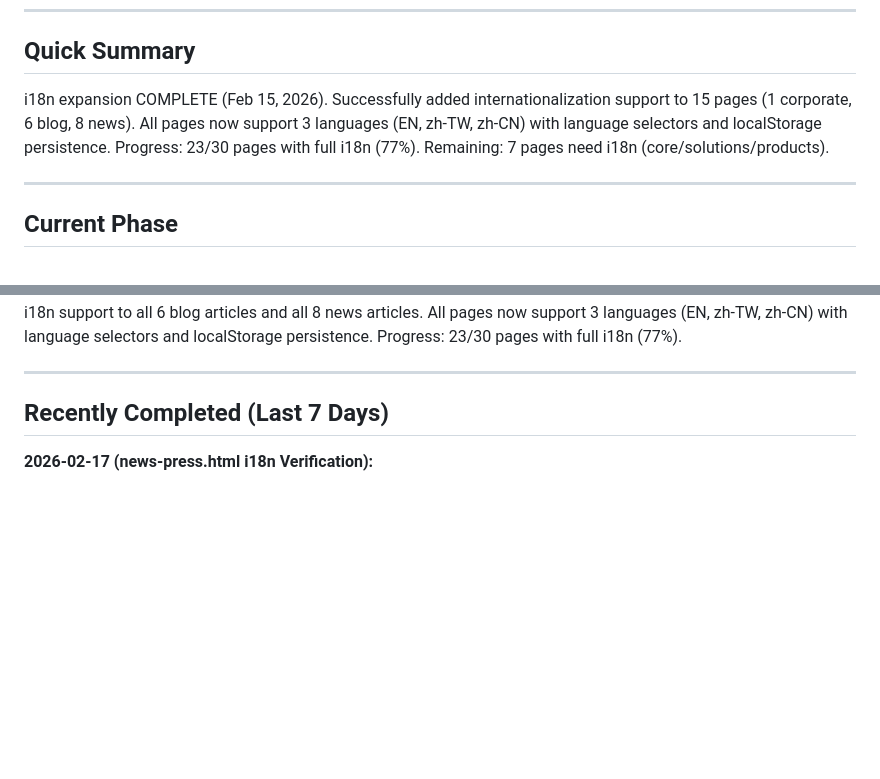
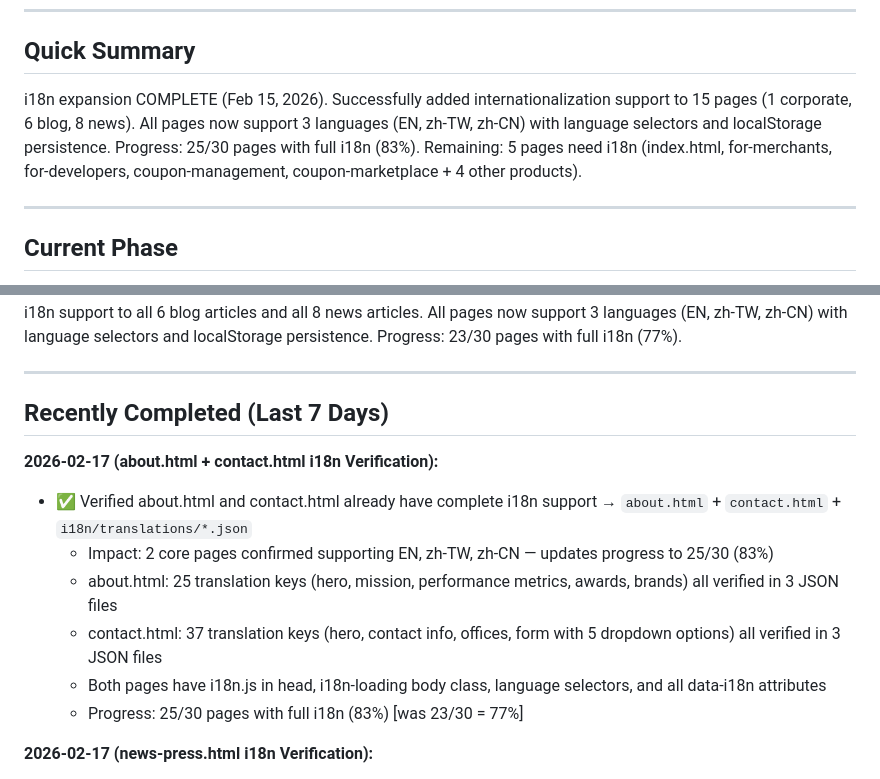
Before and after one commit to mezzofy/mz-website, a Markdown page: STATUS.md, 2 parts joined by grey strips. Rendered like a GitHub page; blank space fills up the shorter version.

```diff
--- a/STATUS.md
+++ b/STATUS.md
@@ -10,7 +10,7 @@
 
 ## Quick Summary
 
-i18n expansion COMPLETE (Feb 15, 2026). Successfully added internationalization support to 15 pages (1 corporate, 6 blog, 8 news). All pages now support 3 languages (EN, zh-TW, zh-CN) with language selectors and localStorage persistence. Progress: 23/30 pages with full i18n (77%). Remaining: 7 pages need i18n (core/solutions/products).
+i18n expansion COMPLETE (Feb 15, 2026). Successfully added internationalization support to 15 pages (1 corporate, 6 blog, 8 news). All pages now support 3 languages (EN, zh-TW, zh-CN) with language selectors and localStorage persistence. Progress: 25/30 pages with full i18n (83%). Remaining: 5 pages need i18n (index.html, for-merchants, for-developers, coupon-management, coupon-marketplace + 4 other products).
 
 ---
 
@@ -32,6 +32,14 @@ All 3 phases successfully completed! Migrated NFC User Guide from custom i18n to
 ---
 
 ## Recently Completed (Last 7 Days)
+
+**2026-02-17 (about.html + contact.html i18n Verification):**
+- ✅ Verified about.html and contact.html already have complete i18n support → `about.html` + `contact.html` + `i18n/translations/*.json`
+  - Impact: 2 core pages confirmed supporting EN, zh-TW, zh-CN — updates progress to 25/30 (83%)
+  - about.html: 25 translation keys (hero, mission, performance metrics, awards, brands) all verified in 3 JSON files
+  - contact.html: 37 translation keys (hero, contact info, offices, form with 5 dropdown options) all verified in 3 JSON files
+  - Both pages have i18n.js in head, i18n-loading body class, language selectors, and all data-i18n attributes
+  - Progress: 25/30 pages with full i18n (83%) [was 23/30 = 77%]
 
 **2026-02-17 (news-press.html i18n Verification):**
 - ✅ Verified news-press.html has complete i18n support → `news-press.html` + `i18n/translations/*.json`
```
Also changed, not shown: CLAUDE.md (+6 -5 lines).
